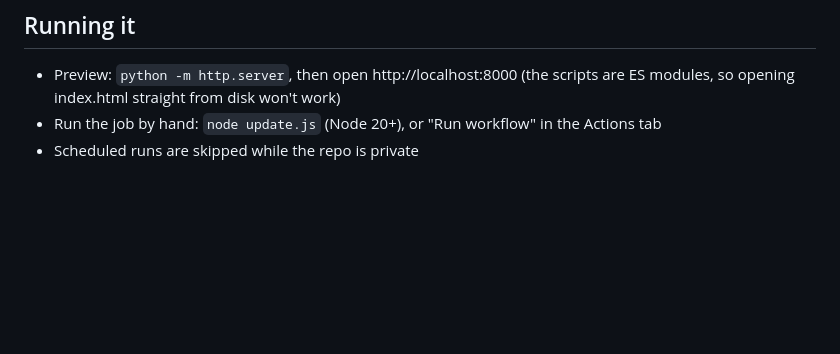
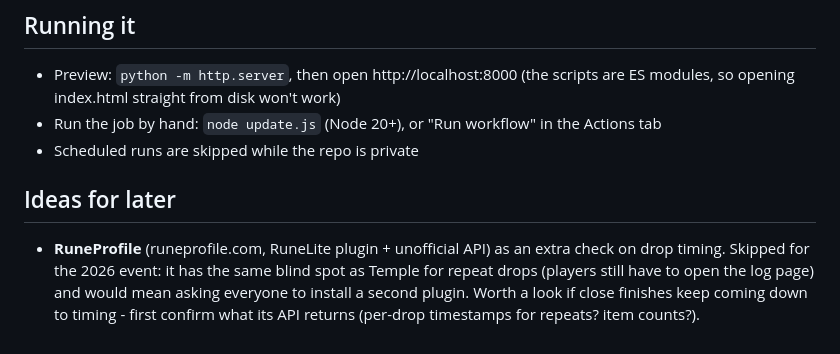
Before and after one commit to androiski/osrs-clan-bingo, a Markdown page: README.md, the part around the change. GitHub-like rendering; blank space fills up the shorter version.

Commit message:
README: note RuneProfile as an idea for later
Co-Authored-By: Claude Opus 5.5 <noreply@anthropic.com>

```diff
--- a/README.md
+++ b/README.md
@@ -75,3 +75,11 @@ Every run is a commit, so git history is the audit trail.
   so opening index.html straight from disk won't work)
 - Run the job by hand: `node update.js` (Node 20+), or "Run workflow" in the Actions tab
 - Scheduled runs are skipped while the repo is private
+
+## Ideas for later
+
+- **RuneProfile** (runeprofile.com, RuneLite plugin + unofficial API) as an extra check on
+  drop timing. Skipped for the 2026 event: it has the same blind spot as Temple for repeat
+  drops (players still have to open the log page) and would mean asking everyone to install
+  a second plugin. Worth a look if close finishes keep coming down to timing - first confirm
+  what its API returns (per-drop timestamps for repeats? item counts?).
```
